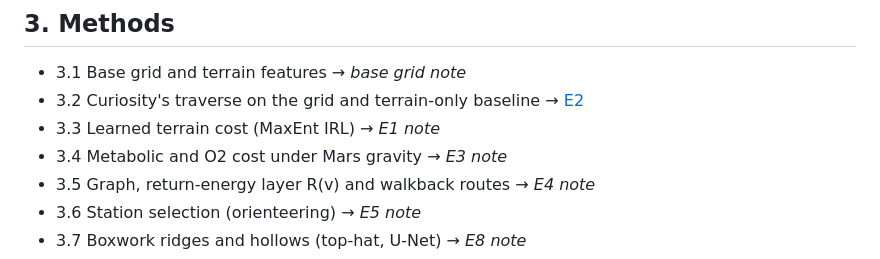
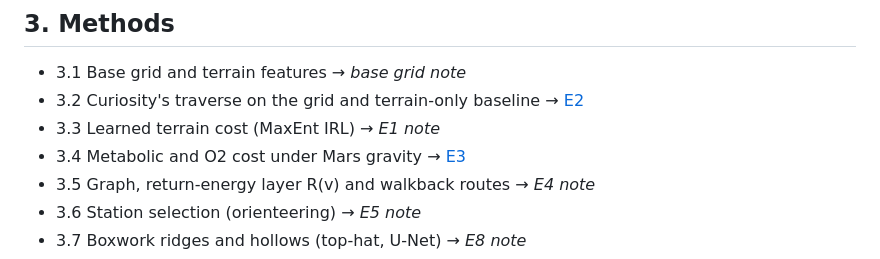
Before and after one commit to JuanCorredor2023/martian-map, a Markdown page: paper/outline.md, the part around the change. Drawn GitHub-style.

```diff
--- a/paper/outline.md
+++ b/paper/outline.md
@@ -20,7 +20,7 @@ Why EVA planning on Mars needs terrain-aware, energy-aware routes; the boxwork a
 - 3.1 Base grid and terrain features → *base grid note*
 - 3.2 Curiosity's traverse on the grid and terrain-only baseline → [E2](notes/E2_curiosity_traverse.md)
 - 3.3 Learned terrain cost (MaxEnt IRL) → *E1 note*
-- 3.4 Metabolic and O2 cost under Mars gravity → *E3 note*
+- 3.4 Metabolic and O2 cost under Mars gravity → [E3](notes/E3_metabolic_cost.md)
 - 3.5 Graph, return-energy layer R(v) and walkback routes → *E4 note*
 - 3.6 Station selection (orienteering) → *E5 note*
 - 3.7 Boxwork ridges and hollows (top-hat, U-Net) → *E8 note*
```
Also changed, not shown: paper/README.md (+1 -1 lines), paper/notes/E3_metabolic_cost.md (added, +104 -0 lines), paper/references.md (+5 -1 lines), paper/figures/e3_fig1_power_and_cost_vs_slope.png (added), 1 other file.
